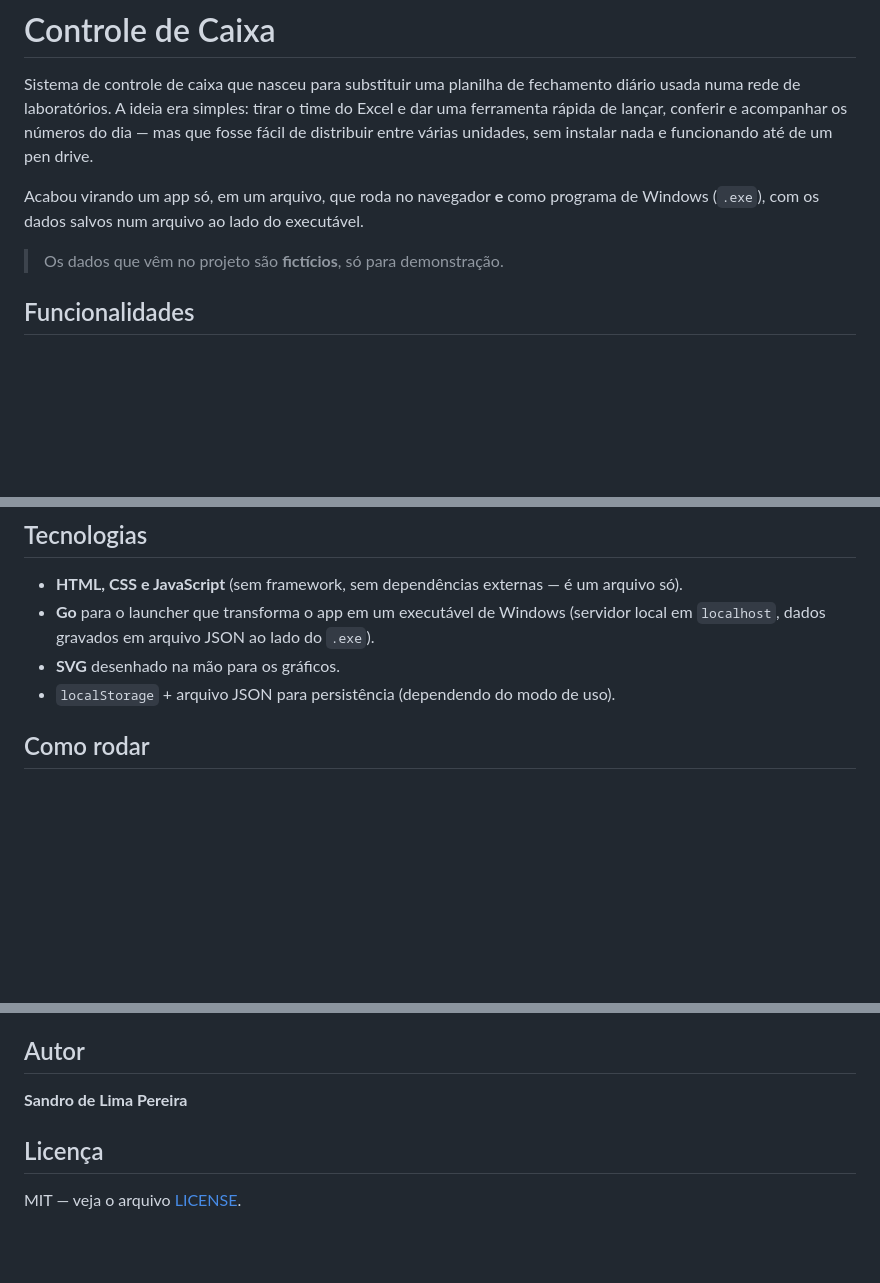
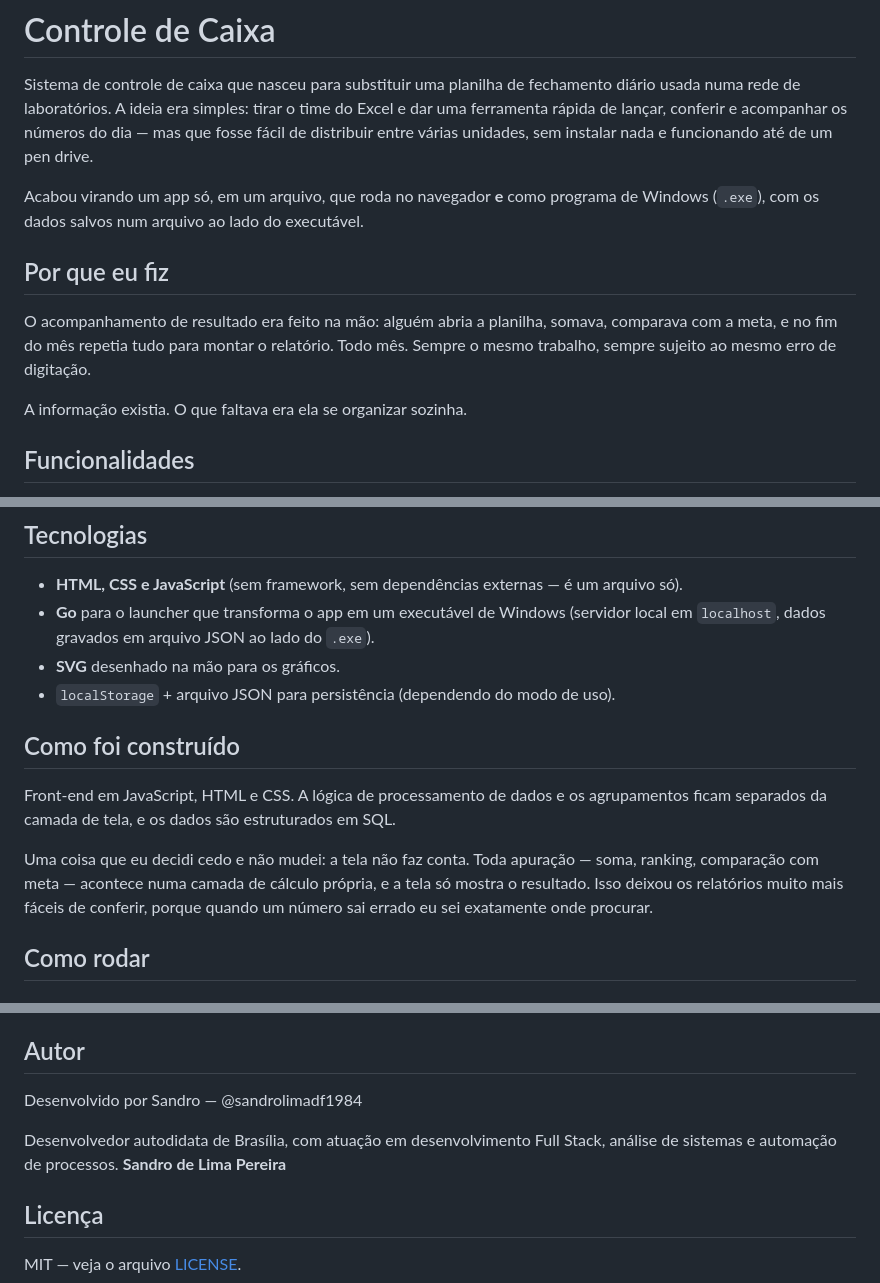
Before and after one commit to sandrolimadf1984/controle-de-caixa, a Markdown page: README.md, 3 parts joined by grey strips. Rendered like a GitHub page; blank space fills up the shorter version.

Commit message:
Enhance README with project motivation and author details
Added sections explaining the motivation and construction of the project, along with author information.

```diff
--- a/README.md
+++ b/README.md
@@ -9,7 +9,11 @@ um pen drive.
 Acabou virando um app só, em um arquivo, que roda no navegador **e** como programa de
 Windows (`.exe`), com os dados salvos num arquivo ao lado do executável.
 
-> Os dados que vêm no projeto são **fictícios**, só para demonstração.
+## Por que eu fiz
+
+O acompanhamento de resultado era feito na mão: alguém abria a planilha, somava, comparava com a meta, e no fim do mês repetia tudo para montar o relatório. Todo mês. Sempre o mesmo trabalho, sempre sujeito ao mesmo erro de digitação.
+
+A informação existia. O que faltava era ela se organizar sozinha.
 
 ## Funcionalidades
 
@@ -35,6 +39,12 @@ Windows (`.exe`), com os dados salvos num arquivo ao lado do executável.
   em `localhost`, dados gravados em arquivo JSON ao lado do `.exe`).
 - **SVG** desenhado na mão para os gráficos.
 - `localStorage` + arquivo JSON para persistência (dependendo do modo de uso).
+
+## Como foi construído
+
+Front-end em JavaScript, HTML e CSS. A lógica de processamento de dados e os agrupamentos ficam separados da camada de tela, e os dados são estruturados em SQL.
+
+Uma coisa que eu decidi cedo e não mudei: a tela não faz conta. Toda apuração — soma, ranking, comparação com meta — acontece numa camada de cálculo própria, e a tela só mostra o resultado. Isso deixou os relatórios muito mais fáceis de conferir, porque quando um número sai errado eu sei exatamente onde procurar.
 
 ## Como rodar
 
@@ -81,6 +91,9 @@ docs/                    -> imagens / capturas de tela
 
 ## Autor
 
+Desenvolvido por Sandro — @sandrolimadf1984
+
+Desenvolvedor autodidata de Brasília, com atuação em desenvolvimento Full Stack, análise de sistemas e automação de processos.
 **Sandro de Lima Pereira**
 
 ## Licença
```
